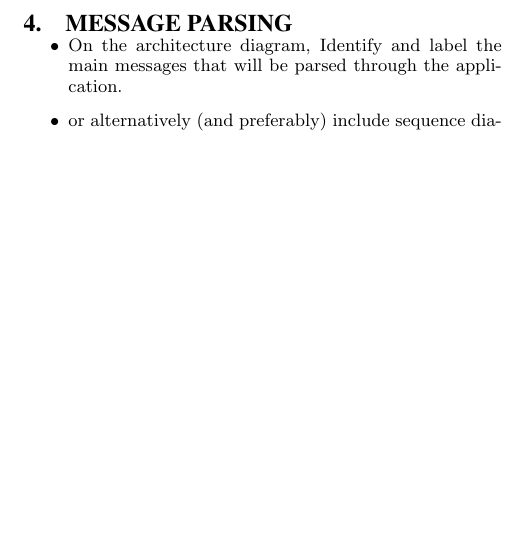
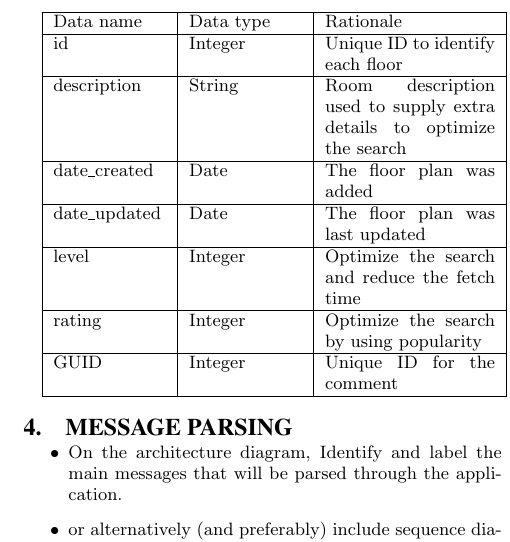
Before and after one commit to TheProjecter/whereinthebob, a LaTeX paper (reports/design/latex-template.tex): part of one column of page 2 of 2, cut at the place of the change, the shorter picture padded with empty space. Compiled offline with pdfLaTeX.

Commit message:
Table template added

```diff
--- a/reports/design/latex-template.tex
+++ b/reports/design/latex-template.tex
@@ -84,6 +84,27 @@ Provide a concise summary of the design of the application
 \item	What are the advantages of using a Web Application Framework over other technology?
 \item	And, what are the disadvantages?
 \end{itemize}
+
+\begin{tabular}{| p{2cm} | p{2cm} | p{3cm}|}
+\hline
+Data name & Data type & Rationale \\
+\hline
+id & Integer & Unique ID to identify each floor \\
+\hline
+description & String & Room description used to supply extra details to optimize the search\\
+\hline
+date\_created & Date & The floor plan was added\\
+\hline
+date\_updated & Date & The floor plan was last updated\\
+\hline
+level & Integer & Optimize the search and reduce the fetch time\\
+\hline
+rating & Integer & Optimize the search by using popularity\\
+\hline
+GUID & Integer & Unique ID for the comment\\
+\hline
+\end{tabular}
+
 
 \section{Message Parsing}
 \begin{itemize}
```
Also changed, not shown: reports/design/latex-template.tex (2 more changed lines), 1 other file.
